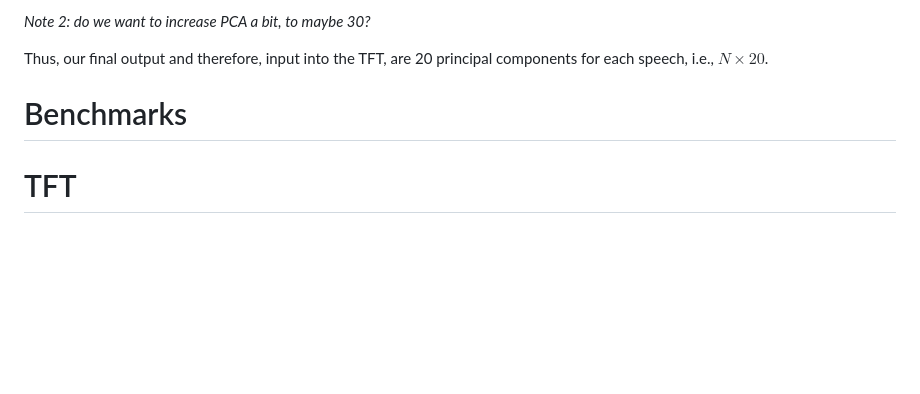
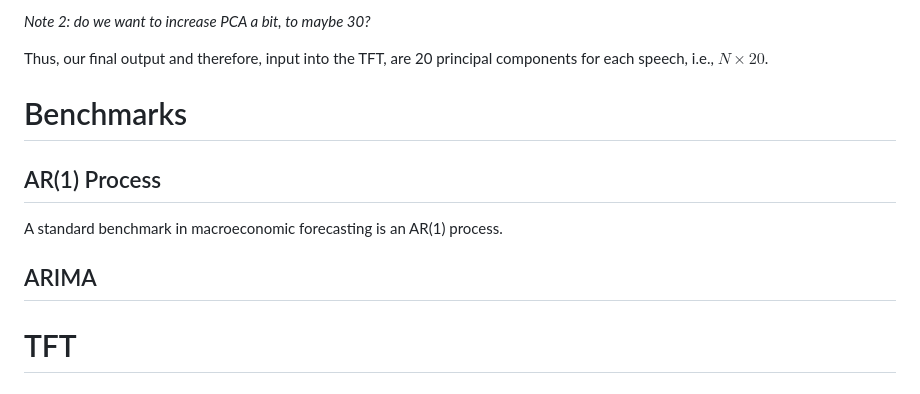
Before and after one commit to minnaheim/aml2026-group-3, a Markdown page: PREPARE_PRESENTATION.md, the part around one of its changes. Rendered like a GitHub page; blank space fills up the shorter version.

```diff
--- a/PREPARE_PRESENTATION.md
+++ b/PREPARE_PRESENTATION.md
@@ -42,6 +69,12 @@ Thus, our final output and therefore, input into the TFT, are 20 principal compo
 
 # Benchmarks
 
+## AR(1) Process
+
+A standard benchmark in macroeconomic forecasting is an AR(1) process.
+
+## ARIMA
+
 # TFT
 
 # Forecasts
```
Also changed, not shown: other parts of PREPARE_PRESENTATION.md (+28 -1 lines).
